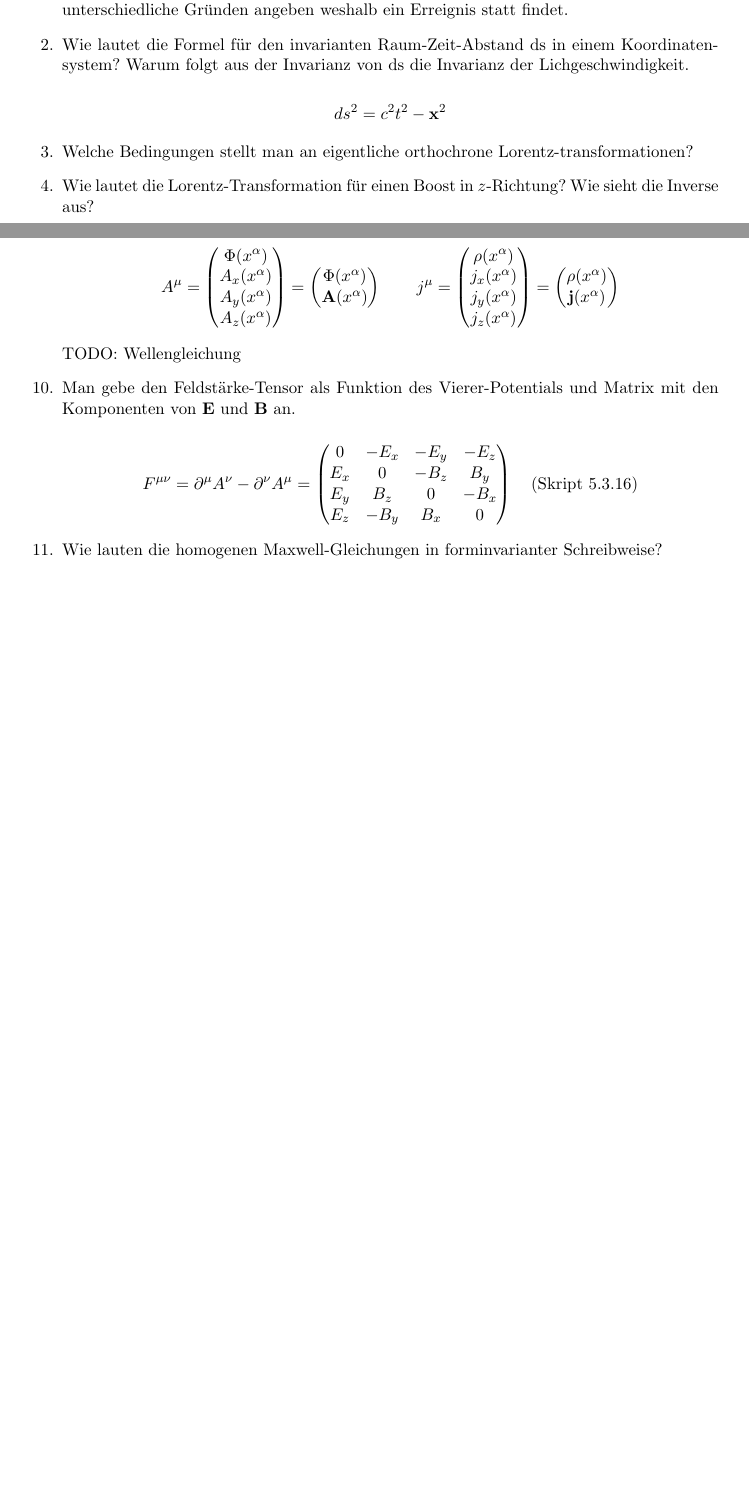
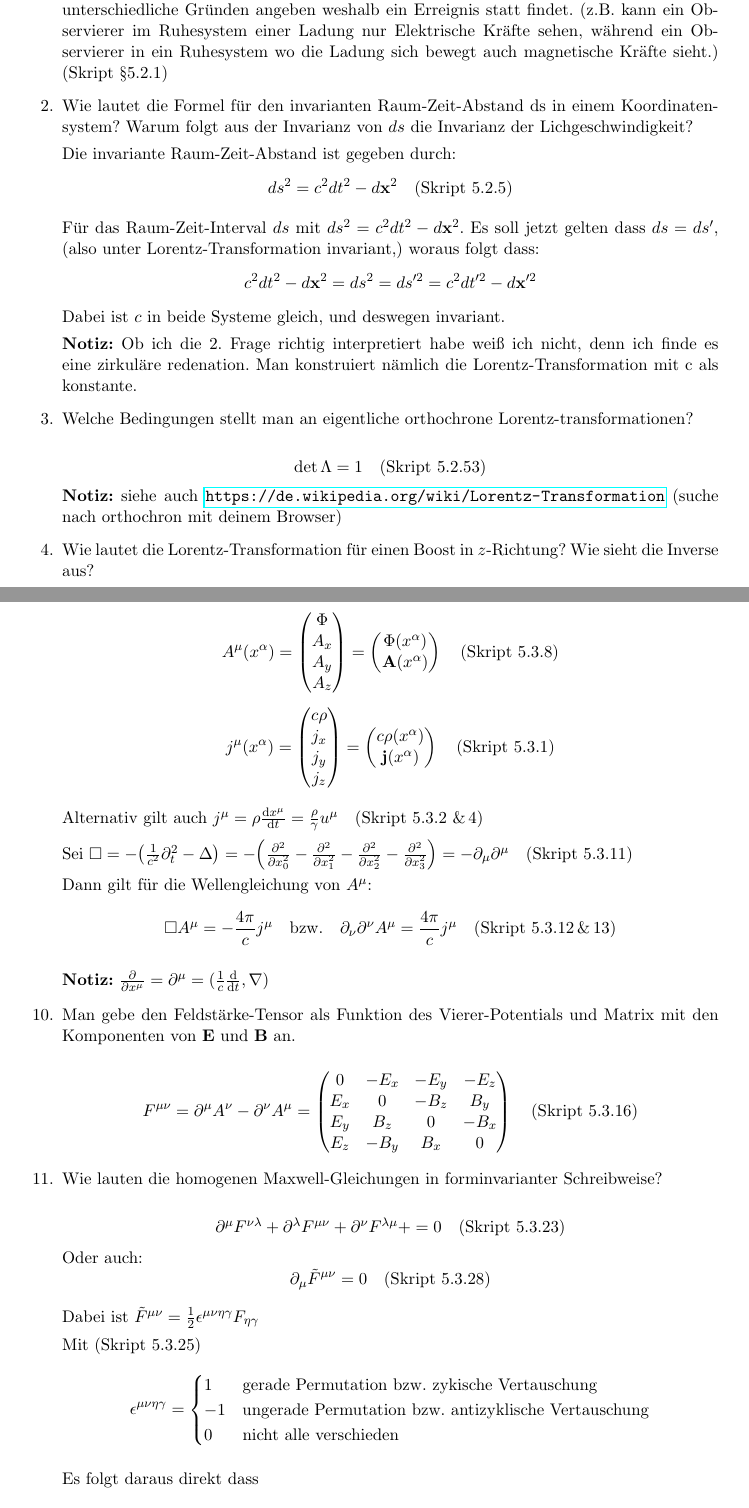
Before and after one commit to ljbkusters/testfragen-theo-II, a LaTeX document (FragenAntwortsammlung.tex, which reads subtex/fragen4.tex): two parts of pages 13 and 14 of 14 before the commit and two parts of pages 13 and 15 of 16 after it, joined at a grey line, cut so that both start at the same text, the shorter picture padded with empty space. Compiled offline with pdfLaTeX.

Commit message:
sheet 4 + small error corretion in 1.2

```diff
--- a/subtex/fragen4.tex
+++ b/subtex/fragen4.tex
@@ -20,20 +23,41 @@
     Die Lichtgeschwindigkeit ist eine Konstante in jedem Bezugssystem.
     Die physikalische Gesetze sollen in jedes Bezugssytem gleich sein,
     unterschiedliche Observierer können aber unterschiedliche Gründen
-    angeben weshalb ein Erreignis statt findet.
+    angeben weshalb ein Erreignis statt findet. (z.B. kann ein Observierer
+    im Ruhesystem einer Ladung nur Elektrische Kräfte sehen, während
+    ein Observierer in ein Ruhesystem wo die Ladung sich bewegt auch
+    magnetische Kräfte sieht.) \sref{§5.2.1}
 
   \item Wie lautet die Formel für den invarianten Raum-Zeit-Abstand ds in
-    einem Koordinatensystem? Warum folgt aus der Invarianz von ds die
-    Invarianz der Lichgeschwindigkeit.
+    einem Koordinatensystem? Warum folgt aus der Invarianz von $ds$ die
+    Invarianz der Lichgeschwindigkeit?
 
+    Die invariante Raum-Zeit-Abstand ist gegeben durch:
     \begin{equation*}
-      ds^2 = c^2 t^2 - \vb x^2
+      ds^2 = c^2 dt^2 - d\vb x^2
+      \smref{5.2.5}
     \end{equation*}
+
+      Für das Raum-Zeit-Interval $ds$ mit $ds^2=c^2dt^2-d\vb x^2$. Es soll
+      jetzt gelten dass $ds=ds'$, (also unter Lorentz-Transformation
+      invariant,) woraus folgt dass:
+      \begin{equation*}
+        c^2dt^2-d\vb x^2 = ds^2 = ds'^2 = c^2dt'^2 - d\vb x'^2
+      \end{equation*}
+      Dabei ist $c$ in beide Systeme gleich, und deswegen invariant.
+
+      \textbf{Notiz:} Ob ich die 2. Frage richtig interpretiert habe
+      weiß ich nicht, denn ich finde es eine zirkuläre redenation.
+      Man konstruiert nämlich die Lorentz-Transformation mit c als
+      konstante.
 
   \item Welche Bedingungen stellt man an eigentliche orthochrone
     Lorentz-transformationen?
 
-    %TODO
+    $$\det \Lambda = 1 \smref{5.2.53}$$
+    \textbf{Notiz:} siehe auch
+    \url{https://de.wikipedia.org/wiki/Lorentz-Transformation} (suche
+    nach orthochron mit deinem Browser)
 
   \item Wie lautet die Lorentz-Transformation für einen Boost in
     $z$-Richtung? Wie sieht die Inverse aus?
@@ -139,26 +186,46 @@
       sich die Wellengleichung damit?
 
       \begin{equation*}
-        A^\mu=
+        A^\mu(x^\alpha)=
         \begin{pmatrix}
-          \Phi(x^\alpha) \\ A_x(x^\alpha) \\ A_y(x^\alpha) \\ A_z(x^\alpha)
+          \Phi\\ A_x\\ A_y\\ A_z
         \end{pmatrix}
         =
         \begin{pmatrix}
           \Phi(x^\alpha) \\ \vb A(x^\alpha)
         \end{pmatrix}
-        \qquad
-        j^\mu =
+        \smref{5.3.8}
+      \end{equation*}
+      \begin{equation*}
+        j^\mu(x^\alpha) =
         \begin{pmatrix}
-          \rho(x^\alpha) \\ j_x(x^\alpha) \\ j_y(x^\alpha) \\ j_z(x^\alpha)
+          c\rho\\ j_x\\ j_y\\ j_z
         \end{pmatrix}
         =
         \begin{pmatrix}
-          \rho(x^\alpha) \\ \vb j(x^\alpha)
+          c\rho(x^\alpha) \\ \vb j(x^\alpha)
         \end{pmatrix}
+        \smref{5.3.1}
       \end{equation*}
 
-      TODO: Wellengleichung
+      Alternativ gilt auch $j^\mu=\rho \dv{x^\mu}{t}
+      =\frac{\rho}{\gamma}u^\mu \smref{5.3.2\ \&\,4}$
+
+      Sei
+      $\square
+      = -\qty(\frac{1}{c^2}\partial_t^2-\Delta)
+      = -\qty(\pdv[2]{x_0}-\pdv[2]{x_1}-\pdv[2]{x_2}-\pdv[2]{x_3})
+      = -\partial_\mu\partial^\mu \smref{5.3.11}$
+
+      Dann gilt für die Wellengleichung von $A^\mu$:
+      \begin{equation*}
+        \square A^\mu = -\frac{4\pi}{c}j^\mu
+        \quad\text{bzw.}\quad
+        \partial_\nu\partial^\nu A^\mu = \frac{4\pi}{c}j^\mu
+        \smref{5.3.12\,\&\,13}
+      \end{equation*}
+
+      \textbf{Notiz:} $\pdv{x^\mu}=\partial^\mu=(\frac{1}{c}\dv t, \nabla)$
 
     \item Man gebe den Feldstärke-Tensor als Funktion des Vierer-Potentials
       und Matrix mit den Komponenten von $\vb E$ und $\vb B$ an.
@@ -177,3 +244,31 @@
     \item Wie lauten die homogenen Maxwell-Gleichungen in forminvarianter
       Schreibweise?
 
+      \begin{equation*}
+        \partial^\mu F^{\nu\lambda} +
+        \partial^\lambda F^{\mu\nu} +
+        \partial^\nu F^{\lambda\mu} +
+        =0 \smref{5.3.23}
+      \end{equation*}
+      Oder auch:
+      \begin{equation*}
+        \partial_\mu \tilde F^{\mu\nu}
+        =0 \smref{5.3.28}
+      \end{equation*}
+
+      Dabei ist $\tilde F^{\mu\nu}=\frac{1}{2}
+      \epsilon^{\mu\nu\eta\gamma}F_{\eta\gamma}$
+
+      Mit \sref{5.3.25}
+      \begin{equation*}
+        \epsilon^{\mu\nu\eta\gamma}=
+        \begin{cases}
+          1&\text{gerade Permutation bzw. zykische Vertauschung}\\
+          -1&\text{ungerade Permutation bzw.
+          antizyklische Vertauschung}\\
+            0&\text{nicht alle verschieden}
+        \end{cases}
+      \end{equation*}
+
+      Es folgt daraus direkt dass
+      \begin{equation*}
```
Also changed, not shown: subtex/fragen1.tex (+1 -1 lines), subtex/fragen2.tex (+1 -1 lines), FragenAntwortsammlung.pdf, subtex/fragen4.tex (88 more changed lines), 2 other files.
